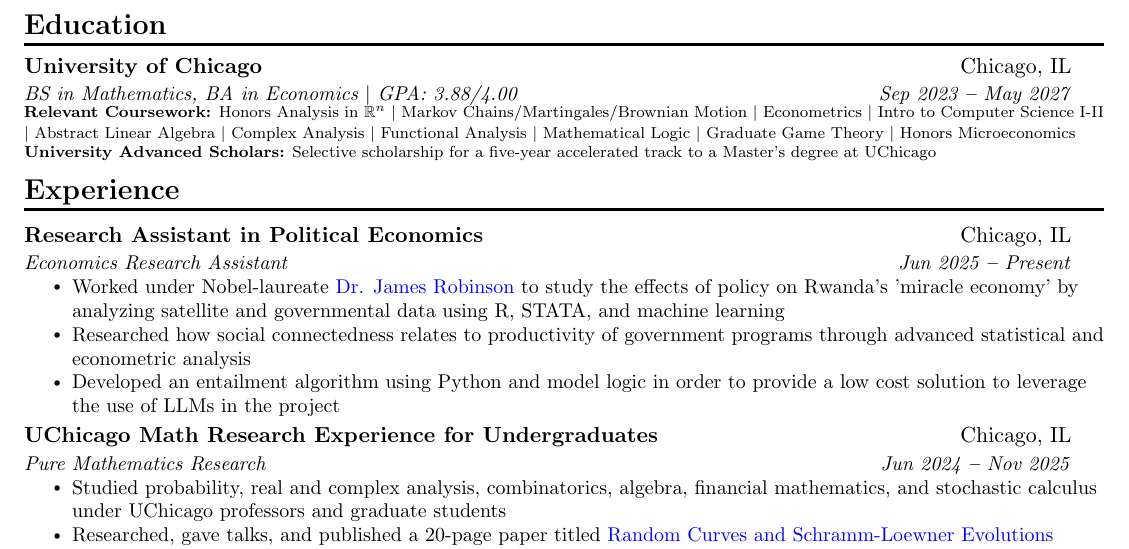
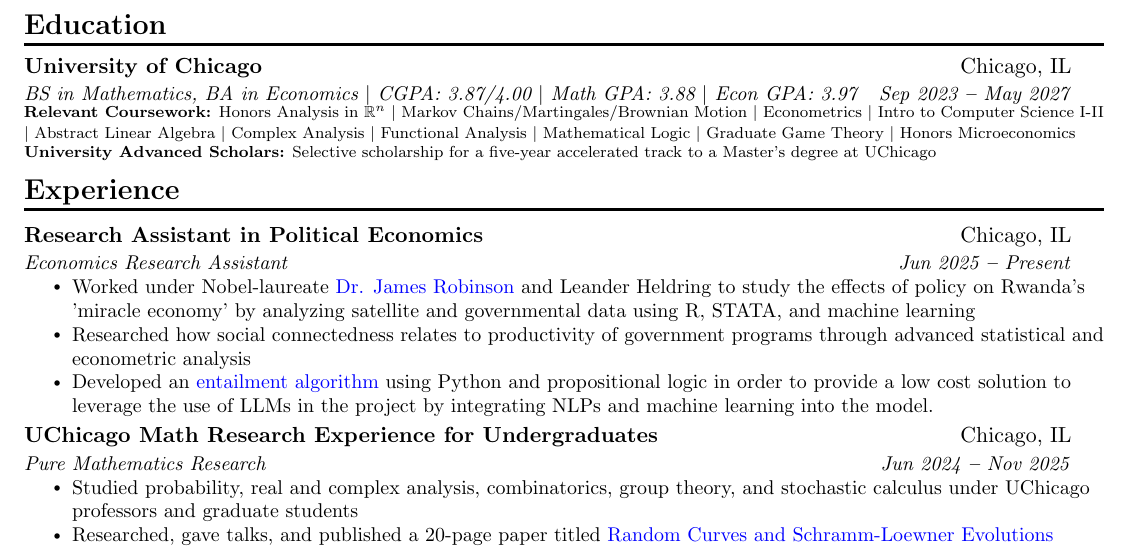
Before and after one commit to agustinestevah/Resume, a LaTeX CV (resume.tex): part of the page, cut so that both start at the same text. Compiled offline with pdfLaTeX.

Commit message:
Updates from Overleaf

```diff
--- a/resume.tex
+++ b/resume.tex
@@ -130,7 +130,7 @@
 
     \resumeEducationHeading
       {University of Chicago}{Chicago, IL}
-      {BS in Mathematics, BA in Economics   $\mid$ GPA: 3.88/4.00}{Sep 2023 \textbf{--} May 2027}
+      {BS in Mathematics, BA in Economics   $\mid$ CGPA: 3.87/4.00 $\mid$ Math GPA: 3.88 $\mid$ Econ GPA: 3.97}{Sep 2023 \textbf{--} May 2027}
         \educationSubHeadingListStart
         \fontsize{8}{10.8}\selectfont{\item{
             \textbf{Relevant Coursework:}}\fontsize{8}{10.8}\selectfont{ Honors Analysis in $\mathbb{R}^n$  $\mid$ Markov Chains/Martingales/Brownian Motion  $\mid$ Econometrics $\mid$ Intro to Computer Science I-II} $\mid$ Abstract Linear Algebra $\mid$ Complex Analysis $\mid$ Functional Analysis $\mid$ Mathematical Logic $\mid$ Graduate Game Theory $\mid$ Honors Microeconomics}
@@ -150,16 +150,16 @@
       {Research Assistant in Political Economics}{Chicago, IL}
       {Economics Research Assistant}{Jun 2025 \textbf{--} Present}
         \resumeItemListStart
-            \resumeItem{Worked under Nobel-laureate \href{https://voices.uchicago.edu/jamesrobinson/}{\color{blue} Dr. James Robinson} to study the effects of policy on Rwanda's 'miracle economy' by analyzing satellite and governmental data using R, STATA, and machine learning}
+            \resumeItem{Worked under Nobel-laureate \href{https://voices.uchicago.edu/jamesrobinson/}{\color{blue} Dr. James Robinson} and Leander Heldring to study the effects of policy on Rwanda's 'miracle economy' by analyzing satellite and governmental data using R, STATA, and machine learning}
             \resumeItem{Researched how social connectedness relates to productivity of government programs through advanced statistical and econometric analysis}
-            \resumeItem{Developed an entailment algorithm using Python and model logic in order to provide a low cost solution to leverage the use of LLMs in the project}
+            \resumeItem{Developed an \href{https://github.com/agustinestevah/fea_project/tree/main}{\color{blue} entailment algorithm }using Python and propositional logic in order to provide a low cost solution to leverage the use of LLMs in the project by integrating NLPs and machine learning into the model.}
         \resumeItemListEnd
 
         \resumeSubheading
       {\textbf{UChicago Math Research Experience for Undergraduates}}{Chicago, IL}
       {Pure Mathematics Research}{Jun 2024 \textbf{--} Nov 2025}
         \resumeItemListStart
-            \resumeItem{Studied probability, real and complex analysis, combinatorics, algebra, financial mathematics, and stochastic calculus under UChicago professors and graduate students}
+            \resumeItem{Studied probability, real and complex analysis, combinatorics, group theory, and stochastic calculus under UChicago professors and graduate students}
             \resumeItem{Researched, gave talks, and published a 20-page paper titled \href{https://math.uchicago.edu/~may/REU2025/REUPapers/Esteva.pdf}{\color{blue}Random Curves and Schramm-Loewner Evolutions}  under the guidance of Professor Stephen Yearwood, with special emphasis on universality properties}
             \resumeItem{Published a 25-page expository paper titled \href{https://math.uchicago.edu/~may/REU2024/REUPapers/Esteva.pdf}{\color{blue}Measure Theory, Stochastic Calculus, and the Black-Scholes-Merton Model} on the measure theoretic derivation of the Black-Scholes formula using stochastic calculus and Girsanov's theorem}
         \resumeItemListEnd
```
